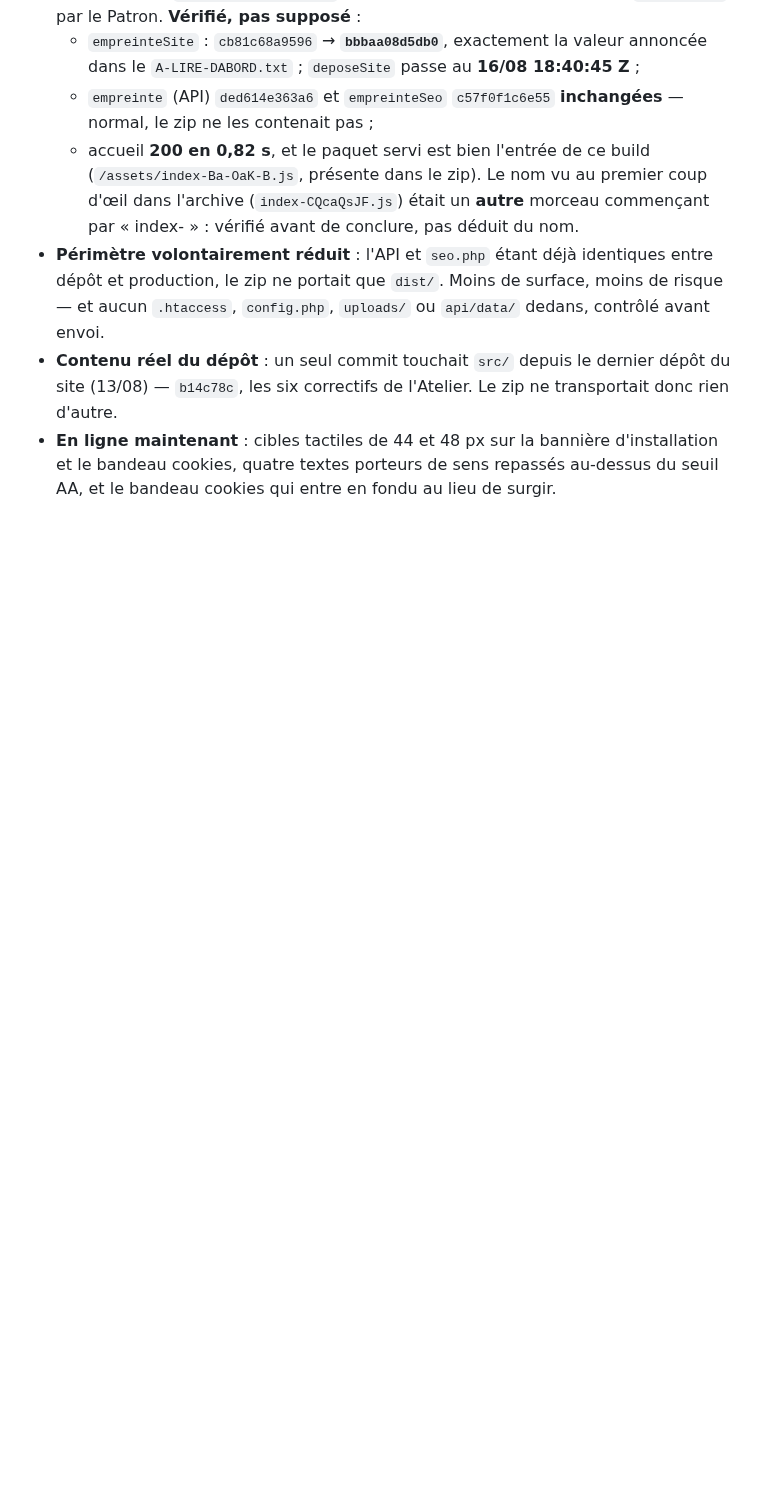
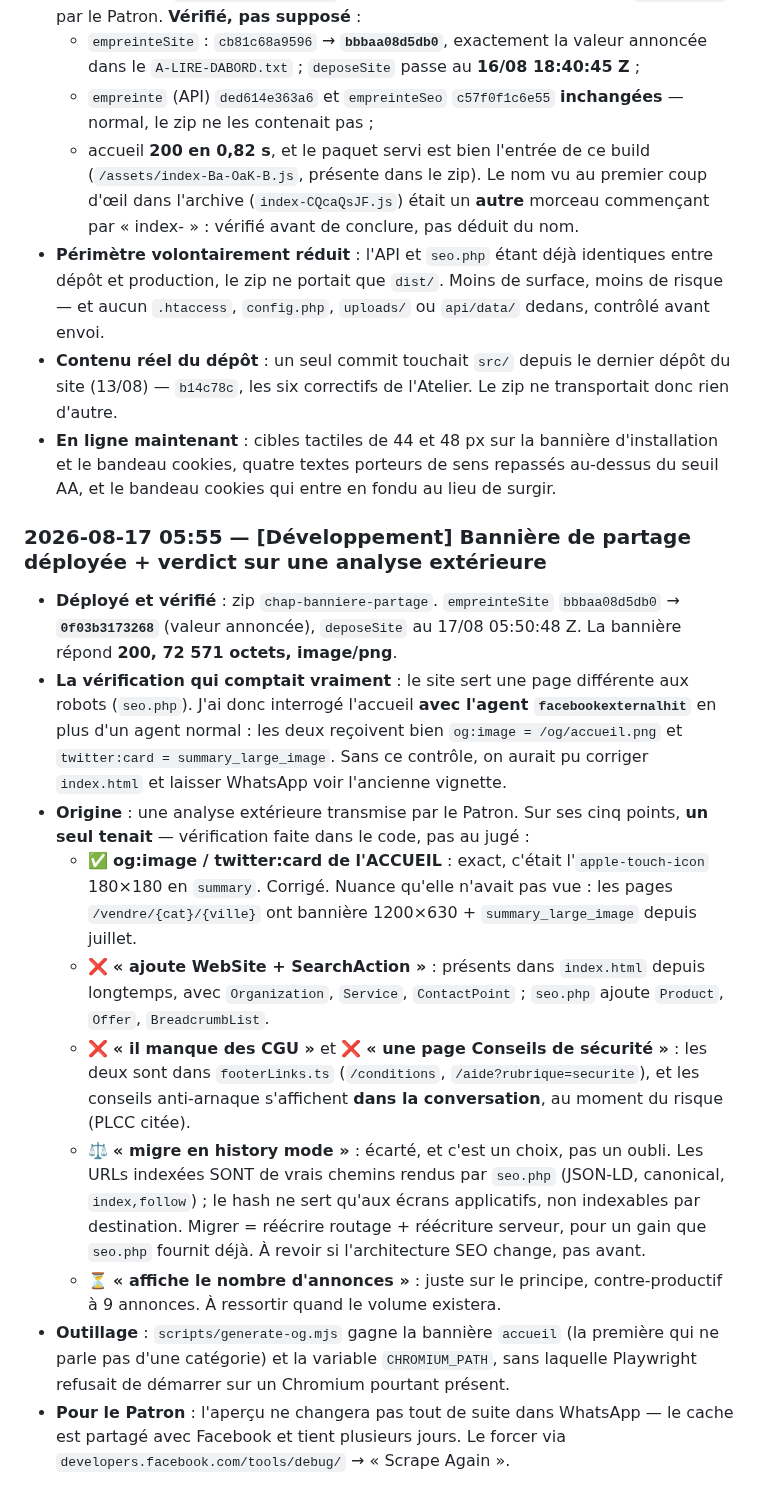
Before and after one commit to Williamszika/Chap.ci, a Markdown page: .claude/bureaux/JOURNAL.md, the part around the change. GitHub-like rendering; blank space fills up the shorter version.

Commit message:
Journal : bannière de partage déployée, et verdict sur l'analyse extérieure
empreinteSite passe à 0f03b3173268, la valeur annoncée, et la bannière répond
200 en image/png. Le contrôle qui comptait : l'accueil a été interrogé AVEC
l'agent facebookexternalhit en plus d'un agent normal, puisque le site sert une
page différente aux robots. Les deux reçoivent la nouvelle image et
summary_large_image — sans ce test, on aurait pu corriger index.html et laisser
WhatsApp sur l'ancienne vignette.

Le journal garde aussi le verdict des cinq points de l'analyse extérieure : un
seul tenait. Les données structurées, les CGU et les conseils de sécurité
existaient déjà, et la migration en history mode est écartée avec sa raison —
les URLs indexées sont de vrais chemins rendus par seo.php, le hash ne servant
qu'aux écrans non indexables. Écrit pour que la question ne soit pas rouverte
sans élément nouveau.

Co-Authored-By: Claude Opus 4.8 <noreply@anthropic.com>
Claude-Session: https://claude.ai/code/session_016afBC3axiNMzY6uoJrGgLp

```diff
--- a/.claude/bureaux/JOURNAL.md
+++ b/.claude/bureaux/JOURNAL.md
@@ -2212,3 +2212,37 @@ Sans lui, le pays s'affiche quand même (toujours fourni), mais pas la ville.
 - **En ligne maintenant** : cibles tactiles de 44 et 48 px sur la bannière d'installation
   et le bandeau cookies, quatre textes porteurs de sens repassés au-dessus du seuil AA,
   et le bandeau cookies qui entre en fondu au lieu de surgir.
+
+### 2026-08-17 05:55 — [Développement] Bannière de partage déployée + verdict sur une analyse extérieure
+- **Déployé et vérifié** : zip `chap-banniere-partage`. `empreinteSite`
+  `bbbaa08d5db0` → **`0f03b3173268`** (valeur annoncée), `deposeSite` au 17/08 05:50:48 Z.
+  La bannière répond **200, 72 571 octets, image/png**.
+- **La vérification qui comptait vraiment** : le site sert une page différente aux robots
+  (`seo.php`). J'ai donc interrogé l'accueil **avec l'agent `facebookexternalhit`** en plus
+  d'un agent normal : les deux reçoivent bien `og:image = /og/accueil.png` et
+  `twitter:card = summary_large_image`. Sans ce contrôle, on aurait pu corriger
+  `index.html` et laisser WhatsApp voir l'ancienne vignette.
+- **Origine** : une analyse extérieure transmise par le Patron. Sur ses cinq points, **un
+  seul tenait** — vérification faite dans le code, pas au jugé :
+  - ✅ **og:image / twitter:card de l'ACCUEIL** : exact, c'était l'`apple-touch-icon`
+    180×180 en `summary`. Corrigé. Nuance qu'elle n'avait pas vue : les pages
+    `/vendre/{cat}/{ville}` ont bannière 1200×630 + `summary_large_image` depuis juillet.
+  - ❌ **« ajoute WebSite + SearchAction »** : présents dans `index.html` depuis longtemps,
+    avec `Organization`, `Service`, `ContactPoint` ; `seo.php` ajoute `Product`, `Offer`,
+    `BreadcrumbList`.
+  - ❌ **« il manque des CGU »** et ❌ **« une page Conseils de sécurité »** : les deux sont
+    dans `footerLinks.ts` (`/conditions`, `/aide?rubrique=securite`), et les conseils
+    anti-arnaque s'affichent **dans la conversation**, au moment du risque (PLCC citée).
+  - ⚖️ **« migre en history mode »** : écarté, et c'est un choix, pas un oubli. Les URLs
+    indexées SONT de vrais chemins rendus par `seo.php` (JSON-LD, canonical,
+    `index,follow`) ; le hash ne sert qu'aux écrans applicatifs, non indexables par
+    destination. Migrer = réécrire routage + réécriture serveur, pour un gain que
+    `seo.php` fournit déjà. À revoir si l'architecture SEO change, pas avant.
+  - ⏳ **« affiche le nombre d'annonces »** : juste sur le principe, contre-productif à 9
+    annonces. À ressortir quand le volume existera.
+- **Outillage** : `scripts/generate-og.mjs` gagne la bannière `accueil` (la première qui ne
+  parle pas d'une catégorie) et la variable `CHROMIUM_PATH`, sans laquelle Playwright
+  refusait de démarrer sur un Chromium pourtant présent.
+- **Pour le Patron** : l'aperçu ne changera pas tout de suite dans WhatsApp — le cache est
+  partagé avec Facebook et tient plusieurs jours. Le forcer via
+  `developers.facebook.com/tools/debug/` → « Scrape Again ».
```
